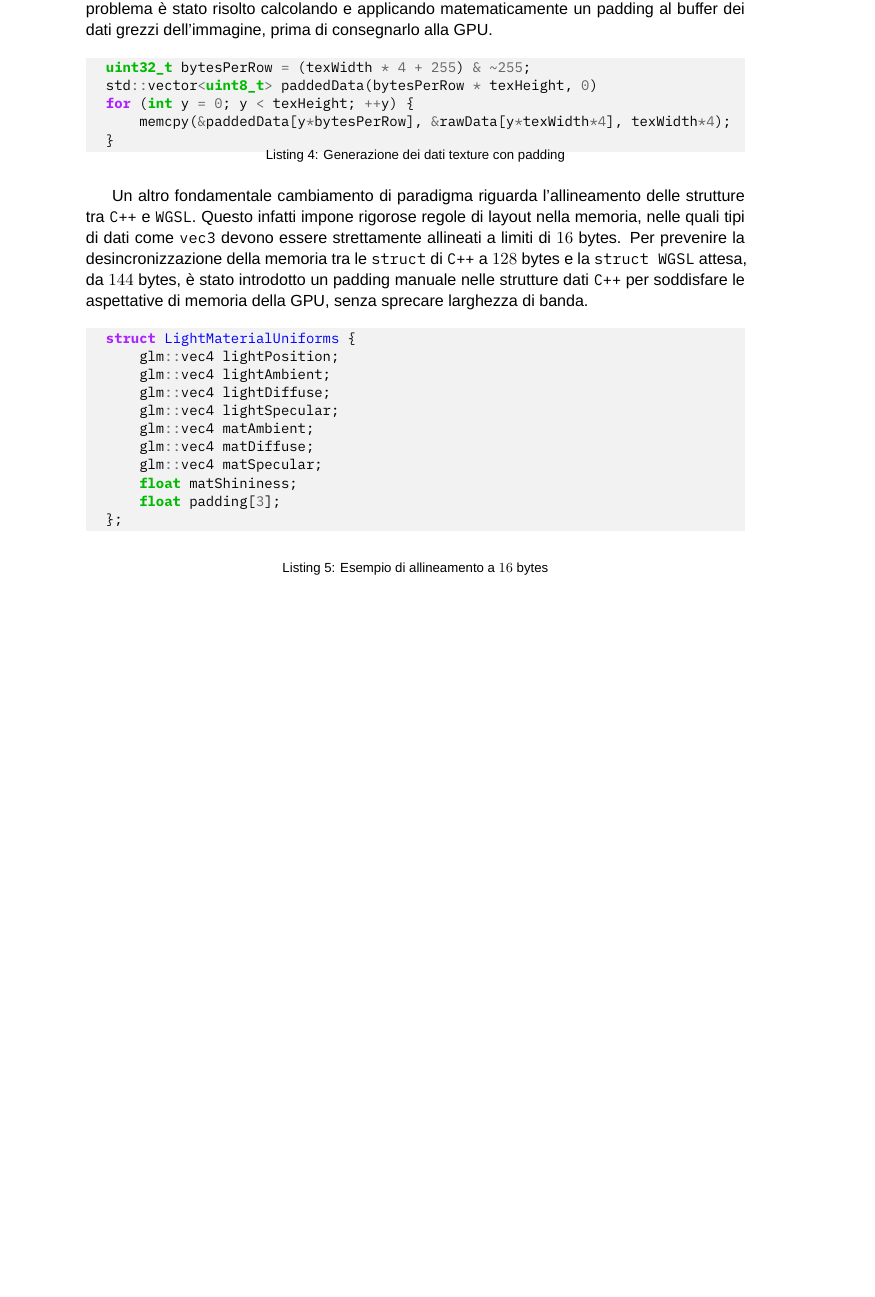
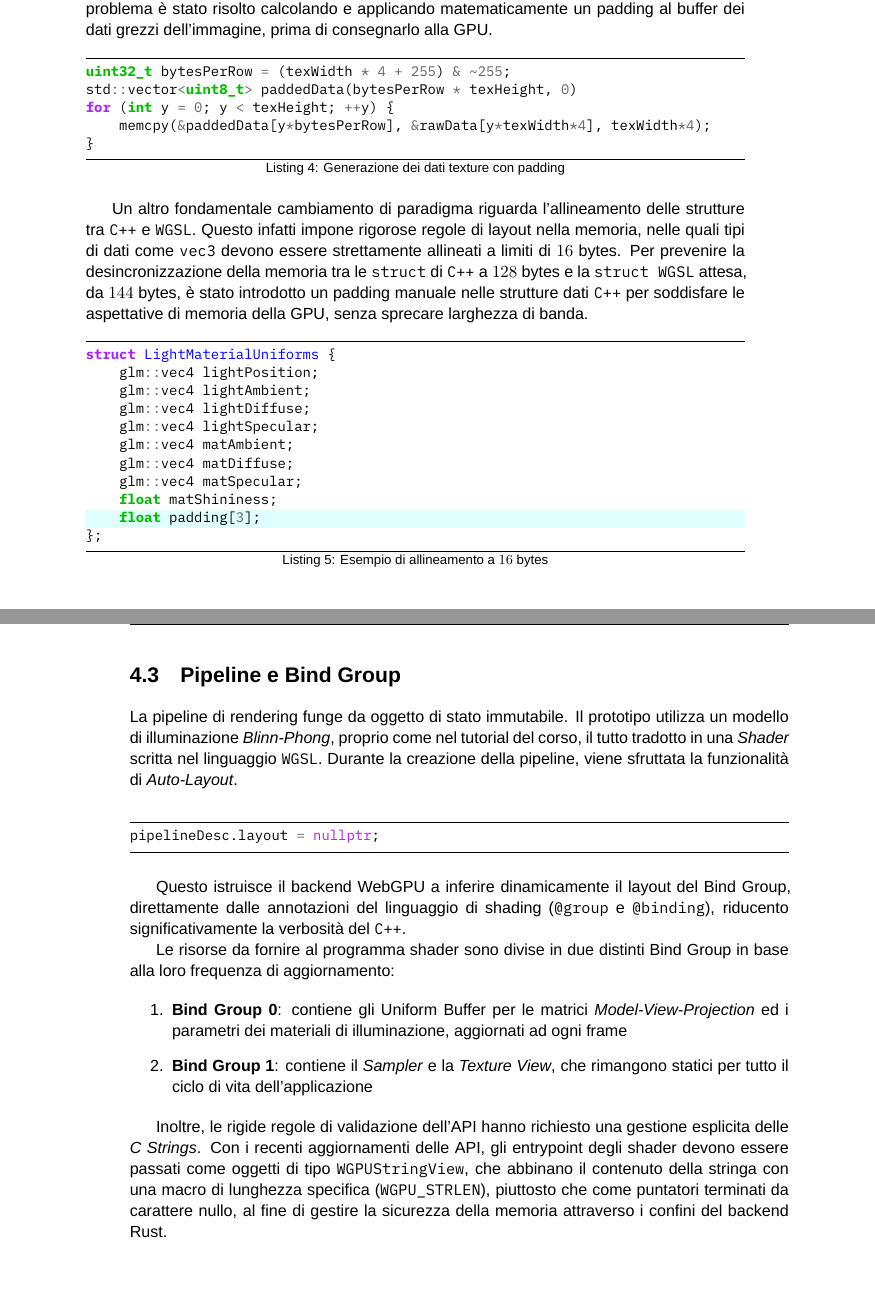
Before and after one commit to lucamazzza/wgpu_vr, a LaTeX document (docs/docs.tex): part of page 26 of 33 before the commit and two parts of pages 26 and 27 of 34 after it, the two joined at a grey line, cut so that both start at the same text, the shorter picture padded with empty space. Compiled offline with XeLaTeX; a missing font is replaced by an installed copy or a similar font.

Commit message:
docs(WebGPU): pipeline and bind group

```diff
--- a/docs/docs.tex
+++ b/docs/docs.tex
@@ -92,10 +92,13 @@
 \usepackage{xcolor}
 \usemintedstyle{emacs}
 \setminted{
-bgcolor=lightgray!20,
+numbersep=5pt,
+frame=lines,
 framesep=2mm,
-xleftmargin=10pt,
 fontsize=\small,
+}
+\renewcommand{\theFancyVerbLine}{
+    \textcolor{darkgray}{\tiny\ttfamily\arabic{FancyVerbLine}}
 }
 
 % Hyperlinks
@@ -782,7 +785,7 @@ Per prevenire la desincronizzazione della memoria tra le \texttt{struct} di \tex
 soddisfare le aspettative di memoria della GPU, senza sprecare larghezza di banda.
 
 \begin{listing}[!ht]
-\begin{minted}{cpp}
+\begin{minted}[highlightlines={10}]{cpp}
 struct LightMaterialUniforms {
     glm::vec4 lightPosition;
     glm::vec4 lightAmbient;
@@ -795,9 +798,42 @@ struct LightMaterialUniforms {
     float padding[3];
 };
 \end{minted}
+\vspace{-0.75cm}
 \caption{Esempio di allineamento a $16$ bytes}
 \label{listing:wgslpad}
 \end{listing}
+
+\newpage
+
+\section{Pipeline e Bind Group}
+
+La pipeline di rendering funge da oggetto di stato immutabile. Il prototipo utilizza un modello di illuminazione
+\textit{Blinn-Phong}, proprio come nel tutorial del corso, il tutto tradotto in una \textit{Shader} scritta nel
+linguaggio \texttt{WGSL}. Durante la creazione della pipeline, viene sfruttata la funzionalità di \textit{Auto-Layout}.
+
+\begin{minted}{cpp}
+pipelineDesc.layout = nullptr;
+\end{minted}
+
+Questo istruisce il backend WebGPU a inferire dinamicamente il layout del Bind Group, direttamente dalle annotazioni
+del linguaggio di shading (\texttt{@group} e \texttt{@binding}), riducento significativamente la verbosità del
+\texttt{C++}.
+
+Le risorse da fornire al programma shader sono divise in due distinti Bind Group in base alla loro frequenza di
+aggiornamento:
+
+\begin{enumerate}
+    \item \textbf{Bind Group 0}: contiene gli Uniform Buffer per le matrici \textit{Model-View-Projection} ed i
+        parametri dei materiali di illuminazione, aggiornati ad ogni frame
+    \item \textbf{Bind Group 1}: contiene il \textit{Sampler} e la \textit{Texture View}, che rimangono statici per
+        tutto il ciclo di vita dell'applicazione
+\end{enumerate}
+
+Inoltre, le rigide regole di validazione dell'API hanno richiesto una gestione esplicita delle \textit{C Strings}.
+Con i recenti aggiornamenti delle API, gli entrypoint degli shader devono essere passati come oggetti di tipo
+\texttt{WGPUStringView}, che abbinano il contenuto della stringa con una macro di lunghezza specifica
+(\texttt{WGPU\_STRLEN}), piuttosto che come puntatori terminati da carattere nullo, al fine di gestire la sicurezza
+della memoria attraverso i confini del backend Rust.
 
 \chapter{Test e validazione}
 
```
Also changed, not shown: docs/docs.pdf.
